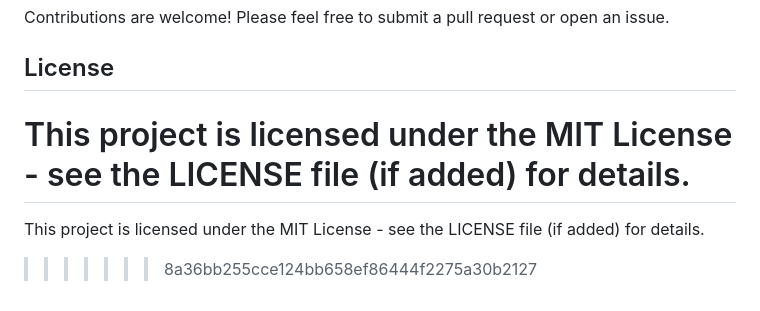
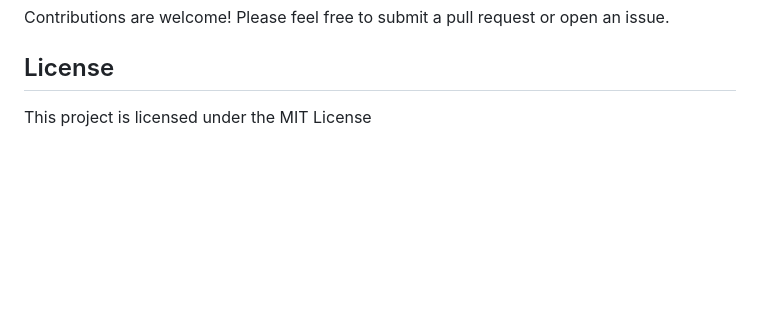
Before and after one commit to pattas/Website-monitor, a Markdown page: README.md, the part around the change. GitHub-like rendering; blank space fills up the shorter version.

```diff
--- a/README.md
+++ b/README.md
@@ -175,7 +175,4 @@ Contributions are welcome! Please feel free to submit a pull request or open an
 
 ## License
 
-This project is licensed under the MIT License - see the LICENSE file (if added) for details.
-=======
-This project is licensed under the MIT License - see the LICENSE file (if added) for details.
->>>>>>> 8a36bb255cce124bb658ef86444f2275a30b2127
+This project is licensed under the MIT License
```
